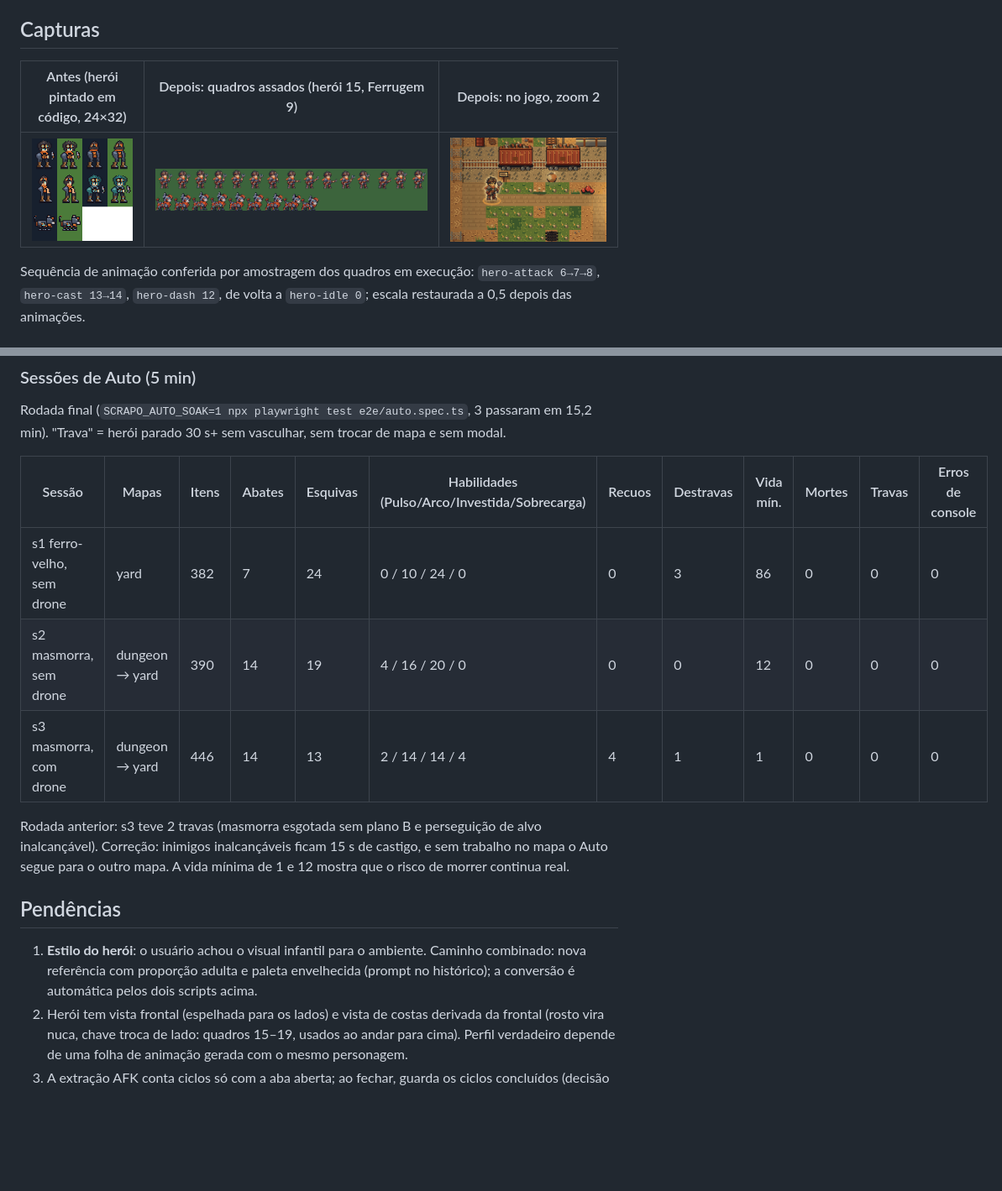
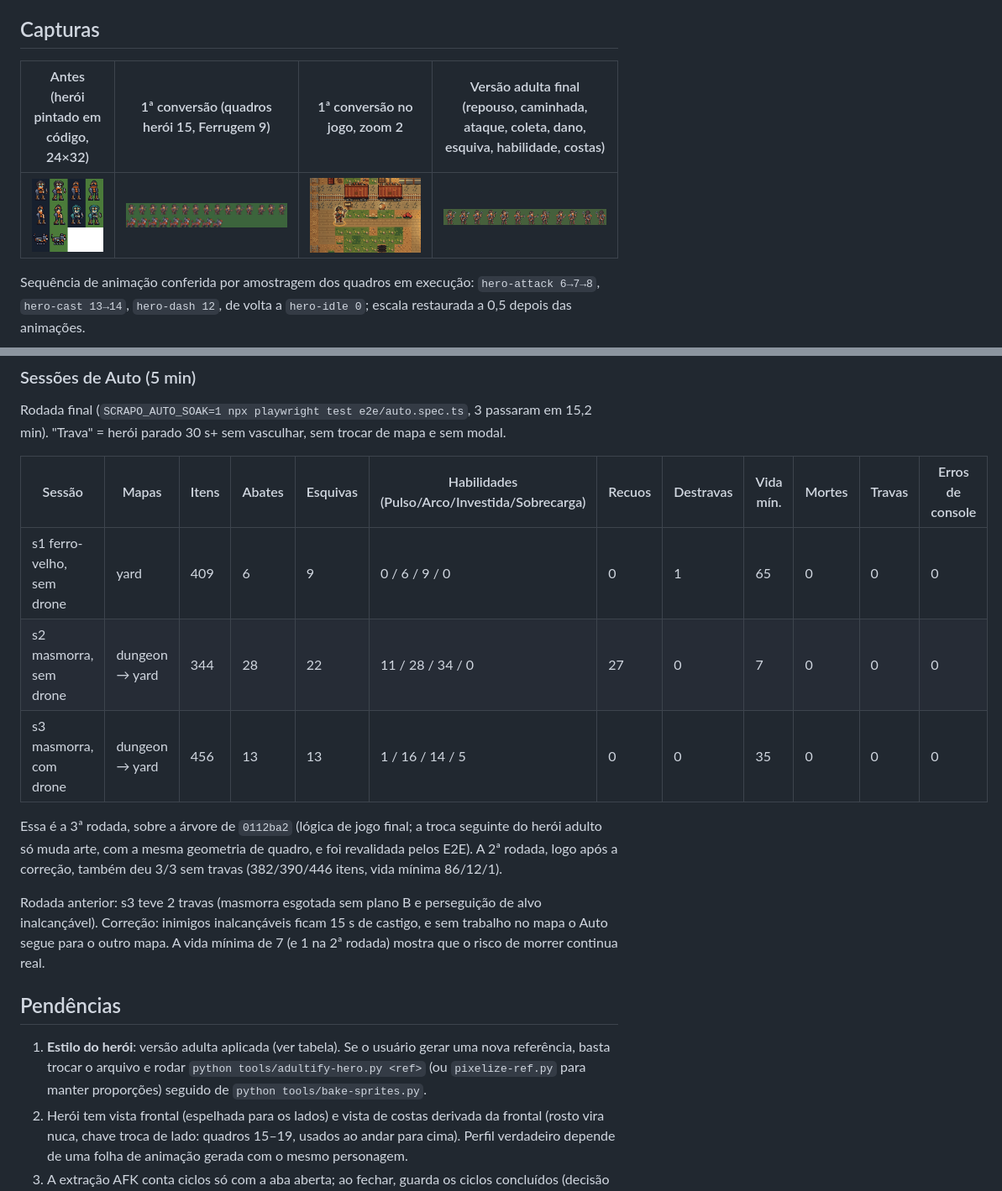
Before and after one commit to beb0pp/scrapo-idle, a Markdown page: docs/ALPHA.md, 2 parts joined by grey strips. Shown at 84% size. Rendered like a GitHub page; pictures changed too: docs/alpha/hero-adulto-quadros.png (added); blank space fills up the shorter version.

```diff
--- a/docs/ALPHA.md
+++ b/docs/ALPHA.md
@@ -46,9 +47,9 @@ Resultado: nenhum asset de terceiros entrou; toda a arte vem das referências do
 
 ## Capturas
 
-| Antes (herói pintado em código, 24×32) | Depois: quadros assados (herói 15, Ferrugem 9) | Depois: no jogo, zoom 2 |
-|---|---|---|
-| ![antes](alpha/hero-antes.png) | ![quadros](alpha/hero-ferrugem-quadros.png) | ![no jogo](alpha/hero-no-jogo.png) |
+| Antes (herói pintado em código, 24×32) | 1ª conversão (quadros herói 15, Ferrugem 9) | 1ª conversão no jogo, zoom 2 | Versão adulta final (repouso, caminhada, ataque, coleta, dano, esquiva, habilidade, costas) |
+|---|---|---|---|
+| ![antes](alpha/hero-antes.png) | ![quadros](alpha/hero-ferrugem-quadros.png) | ![no jogo](alpha/hero-no-jogo.png) | ![adulto](alpha/hero-adulto-quadros.png) |
 
 Sequência de animação conferida por amostragem dos quadros em execução: `hero-attack 6→7→8`, `hero-cast 13→14`, `hero-dash 12`, de volta a `hero-idle 0`; escala restaurada a 0,5 depois das animações.
 
@@ -73,15 +74,17 @@ Rodada final (`SCRAPO_AUTO_SOAK=1 npx playwright test e2e/auto.spec.ts`, 3 passa
 
 | Sessão | Mapas | Itens | Abates | Esquivas | Habilidades (Pulso/Arco/Investida/Sobrecarga) | Recuos | Destravas | Vida mín. | Mortes | Travas | Erros de console |
 |---|---|---|---|---|---|---|---|---|---|---|---|
-| s1 ferro-velho, sem drone | yard | 382 | 7 | 24 | 0 / 10 / 24 / 0 | 0 | 3 | 86 | 0 | 0 | 0 |
-| s2 masmorra, sem drone | dungeon → yard | 390 | 14 | 19 | 4 / 16 / 20 / 0 | 0 | 0 | 12 | 0 | 0 | 0 |
-| s3 masmorra, com drone | dungeon → yard | 446 | 14 | 13 | 2 / 14 / 14 / 4 | 4 | 1 | 1 | 0 | 0 | 0 |
+| s1 ferro-velho, sem drone | yard | 409 | 6 | 9 | 0 / 6 / 9 / 0 | 0 | 1 | 65 | 0 | 0 | 0 |
+| s2 masmorra, sem drone | dungeon → yard | 344 | 28 | 22 | 11 / 28 / 34 / 0 | 27 | 0 | 7 | 0 | 0 | 0 |
+| s3 masmorra, com drone | dungeon → yard | 456 | 13 | 13 | 1 / 16 / 14 / 5 | 0 | 0 | 35 | 0 | 0 | 0 |
 
-Rodada anterior: s3 teve 2 travas (masmorra esgotada sem plano B e perseguição de alvo inalcançável). Correção: inimigos inalcançáveis ficam 15 s de castigo, e sem trabalho no mapa o Auto segue para o outro mapa. A vida mínima de 1 e 12 mostra que o risco de morrer continua real.
+Essa é a 3ª rodada, sobre a árvore de `0112ba2` (lógica de jogo final; a troca seguinte do herói adulto só muda arte, com a mesma geometria de quadro, e foi revalidada pelos E2E). A 2ª rodada, logo após a correção, também deu 3/3 sem travas (382/390/446 itens, vida mínima 86/12/1).
+
+Rodada anterior: s3 teve 2 travas (masmorra esgotada sem plano B e perseguição de alvo inalcançável). Correção: inimigos inalcançáveis ficam 15 s de castigo, e sem trabalho no mapa o Auto segue para o outro mapa. A vida mínima de 7 (e 1 na 2ª rodada) mostra que o risco de morrer continua real.
 
 ## Pendências
 
-1. **Estilo do herói**: o usuário achou o visual infantil para o ambiente. Caminho combinado: nova referência com proporção adulta e paleta envelhecida (prompt no histórico); a conversão é automática pelos dois scripts acima.
+1. **Estilo do herói**: versão adulta aplicada (ver tabela). Se o usuário gerar uma nova referência, basta trocar o arquivo e rodar `python tools/adultify-hero.py <ref>` (ou `pixelize-ref.py` para manter proporções) seguido de `python tools/bake-sprites.py`.
 2. Herói tem vista frontal (espelhada para os lados) e vista de costas derivada da frontal (rosto vira nuca, chave troca de lado: quadros 15–19, usados ao andar para cima). Perfil verdadeiro depende de uma folha de animação gerada com o mesmo personagem.
 3. A extração AFK conta ciclos só com a aba aberta; ao fechar, guarda os ciclos concluídos (decisão de design original, coberta pelo E2E).
 4. Inimigos novos são pequenos no zoom 2; avaliar escala depois de o usuário jogar.
```
Also changed, not shown: other parts of docs/ALPHA.md (+1 -0 lines), 5 other files.
